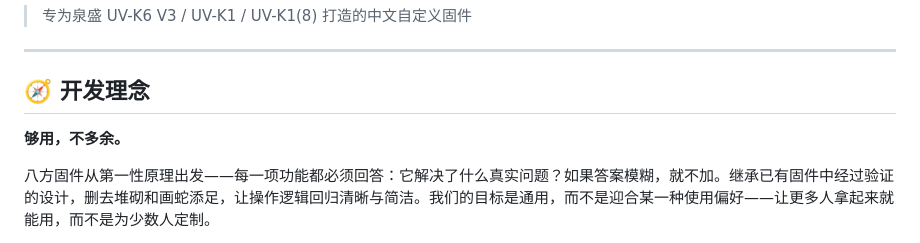
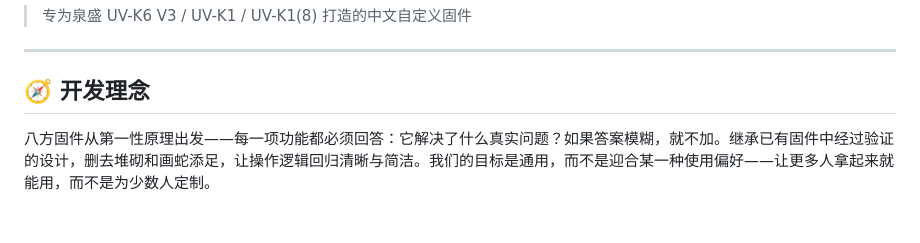
Before and after one commit to hyggx/bafang-firmware, a Markdown page: README.md, the part around the change. Rendered like a GitHub page; blank space fills up the shorter version.

Commit message:
docs: remove colloquial opening line in 开发理念

```diff
--- a/README.md
+++ b/README.md
@@ -5,8 +5,6 @@
 ---
 
 ## 🧭 开发理念
-
-**够用，不多余。**
 
 八方固件从第一性原理出发——每一项功能都必须回答：它解决了什么真实问题？如果答案模糊，就不加。继承已有固件中经过验证的设计，删去堆砌和画蛇添足，让操作逻辑回归清晰与简洁。我们的目标是通用，而不是迎合某一种使用偏好——让更多人拿起来就能用，而不是为少数人定制。
 
```
